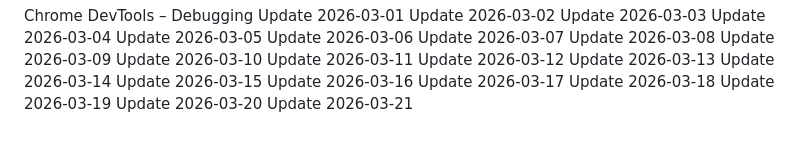
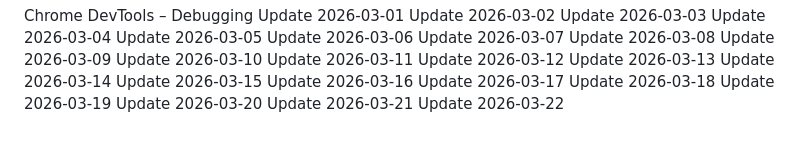
Before and after one commit to j2608/mini-project, a Markdown page: README.md, the part around the change. GitHub-like rendering.

Commit message:
updated UI on 2026-03-22

```diff
--- a/README.md
+++ b/README.md
@@ -374,3 +374,4 @@ Update 2026-03-18
 Update 2026-03-19
 Update 2026-03-20
 Update 2026-03-21
+Update 2026-03-22
```
